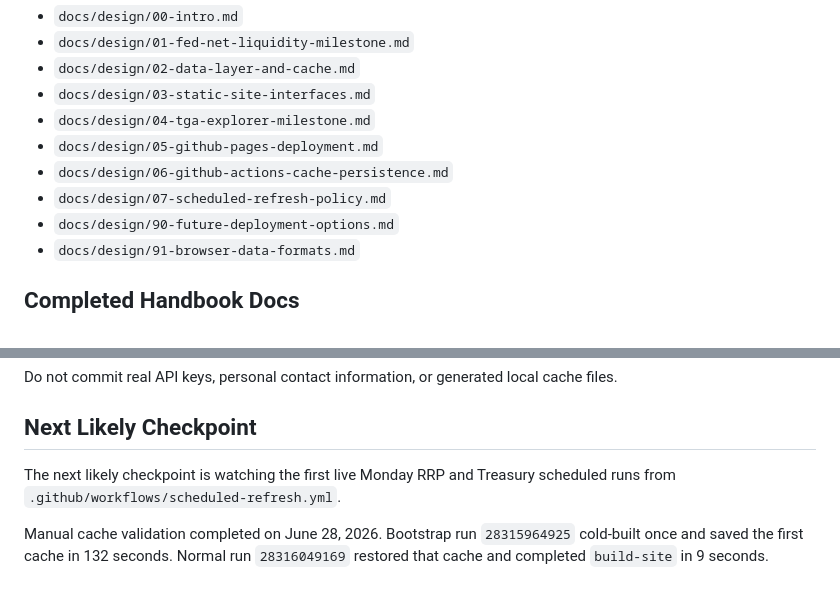
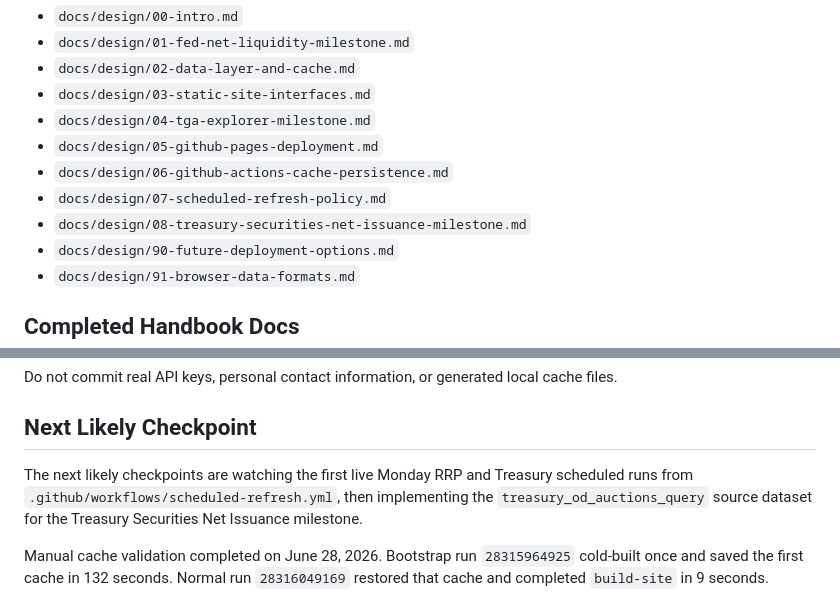
Before and after one commit to dharmatech/macro-observatory, a Markdown page: docs/handbook/current-state.md, 2 parts joined by grey strips. GitHub-like rendering.

Commit message:
Document treasury securities net issuance milestone

```diff
--- a/docs/handbook/current-state.md
+++ b/docs/handbook/current-state.md
@@ -28,6 +28,7 @@ Current implementation priorities:
 - `docs/design/05-github-pages-deployment.md`
 - `docs/design/06-github-actions-cache-persistence.md`
 - `docs/design/07-scheduled-refresh-policy.md`
+- `docs/design/08-treasury-securities-net-issuance-milestone.md`
 - `docs/design/90-future-deployment-options.md`
 - `docs/design/91-browser-data-formats.md`
 
@@ -380,7 +381,7 @@ Do not commit real API keys, personal contact information, or generated local ca
 
 ## Next Likely Checkpoint
 
-The next likely checkpoint is watching the first live Monday RRP and Treasury scheduled runs from `.github/workflows/scheduled-refresh.yml`.
+The next likely checkpoints are watching the first live Monday RRP and Treasury scheduled runs from `.github/workflows/scheduled-refresh.yml`, then implementing the `treasury_od_auctions_query` source dataset for the Treasury Securities Net Issuance milestone.
 
 Manual cache validation completed on June 28, 2026. Bootstrap run `28315964925` cold-built once and saved the first cache in 132 seconds. Normal run `28316049169` restored that cache and completed `build-site` in 9 seconds.
 
```
Also changed, not shown: docs/design/08-treasury-securities-net-issuance-milestone.md (added, +270 -0 lines).
